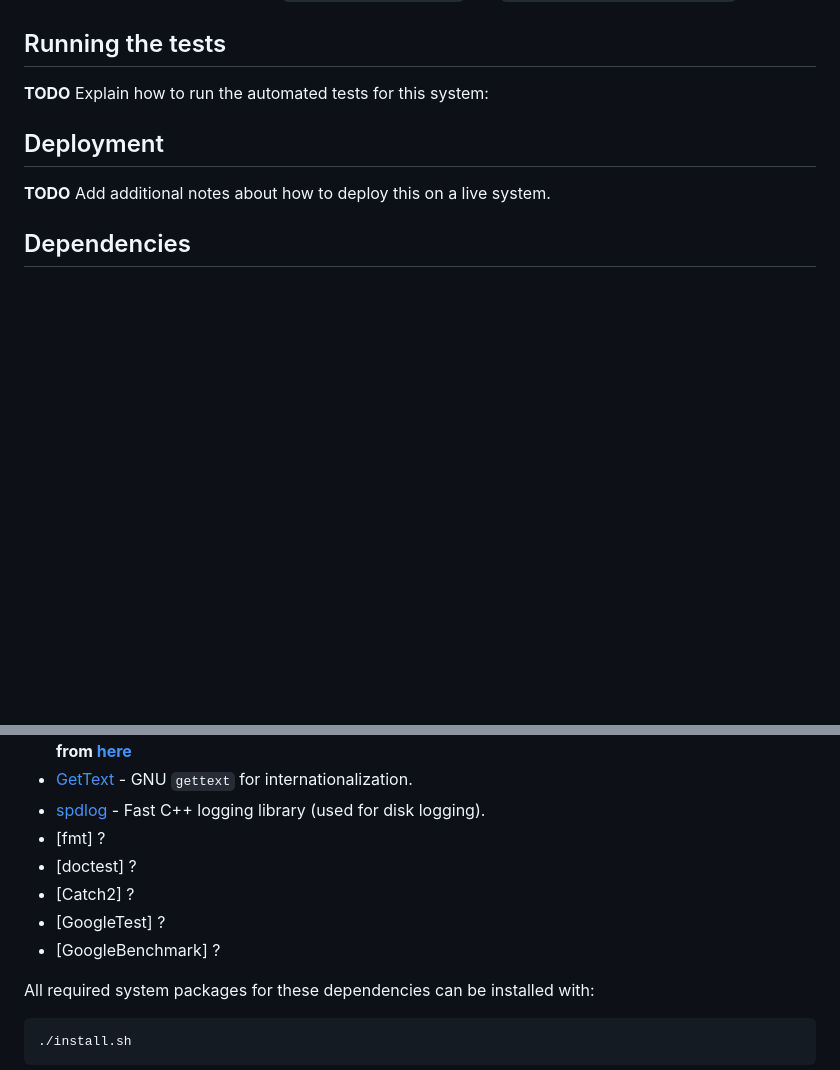
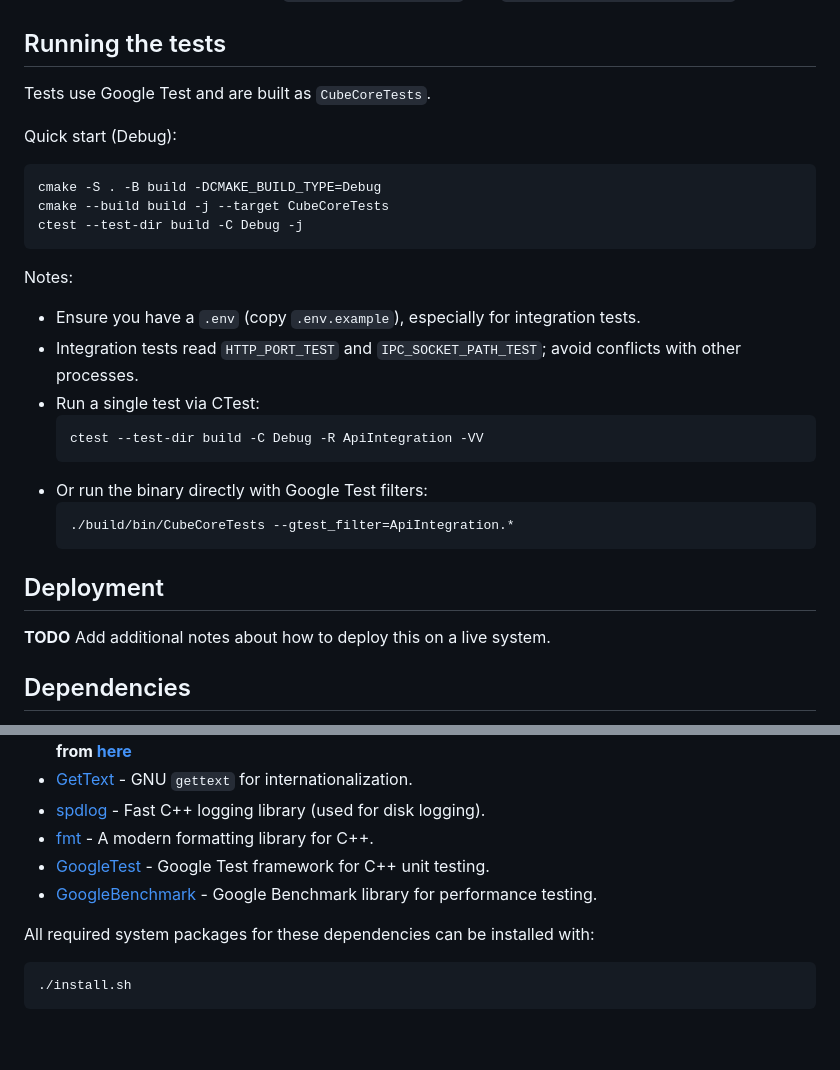
Before and after one commit to Companion-TheCube/Core, a Markdown page: readme.md, 2 parts joined by grey strips. Drawn GitHub-style; blank space fills up the shorter version.

Commit message:
feat(docs): enhance test instructions in README with quick start and notes for integration tests

````diff
--- a/readme.md
+++ b/readme.md
@@ -57,7 +57,26 @@ Internals:
 - Access config anywhere with `#include "src/utils.h"` and `Config::get("KEY", "default")`.
 
 ## Running the tests
-**TODO** Explain how to run the automated tests for this system:
+Tests use Google Test and are built as `CubeCoreTests`.
+
+Quick start (Debug):
+```bash
+cmake -S . -B build -DCMAKE_BUILD_TYPE=Debug
+cmake --build build -j --target CubeCoreTests
+ctest --test-dir build -C Debug -j
+```
+
+Notes:
+- Ensure you have a `.env` (copy `.env.example`), especially for integration tests.
+- Integration tests read `HTTP_PORT_TEST` and `IPC_SOCKET_PATH_TEST`; avoid conflicts with other processes.
+- Run a single test via CTest:
+  ```bash
+  ctest --test-dir build -C Debug -R ApiIntegration -VV
+  ```
+- Or run the binary directly with Google Test filters:
+  ```bash
+  ./build/bin/CubeCoreTests --gtest_filter=ApiIntegration.*
+  ```
 ## Deployment
 **TODO** Add additional notes about how to deploy this on a live system.
 ## Dependencies
@@ -74,11 +93,9 @@ Internals:
 * [Cpp-Base64](https://github.com/ReneNyffenegger/cpp-base64) - Base64 encoding and decoding with c++. **Currently using a version based on code from [here](https://renenyffenegger.ch/notes/development/Base64/Encoding-and-decoding-base-64-with-cpp)**
 * [GetText](https://www.gnu.org/software/gettext/) - GNU `gettext` for internationalization.
 * [spdlog](https://github.com/gabime/spdlog) - Fast C++ logging library (used for disk logging).
-* [fmt] ?
-* [doctest] ?
-* [Catch2] ?
-* [GoogleTest] ?
-* [GoogleBenchmark] ?
+* [fmt]() - A modern formatting library for C++.
+* [GoogleTest]() - Google Test framework for C++ unit testing.
+* [GoogleBenchmark]() - Google Benchmark library for performance testing.
 
 All required system packages for these dependencies can be installed with:
 ```bash
````
